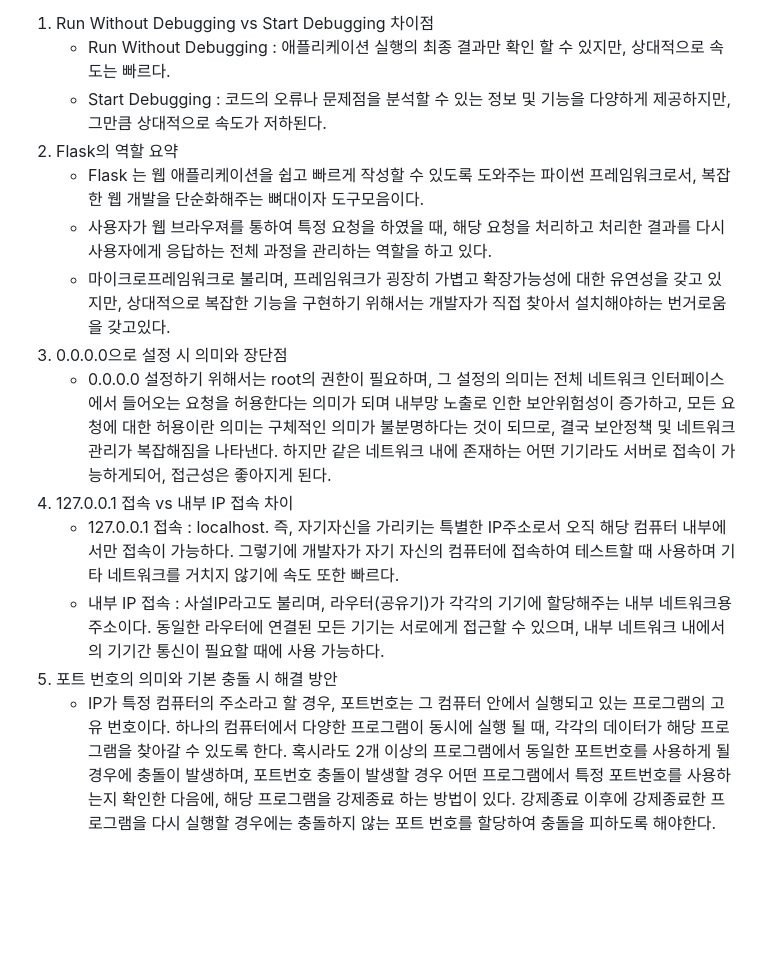
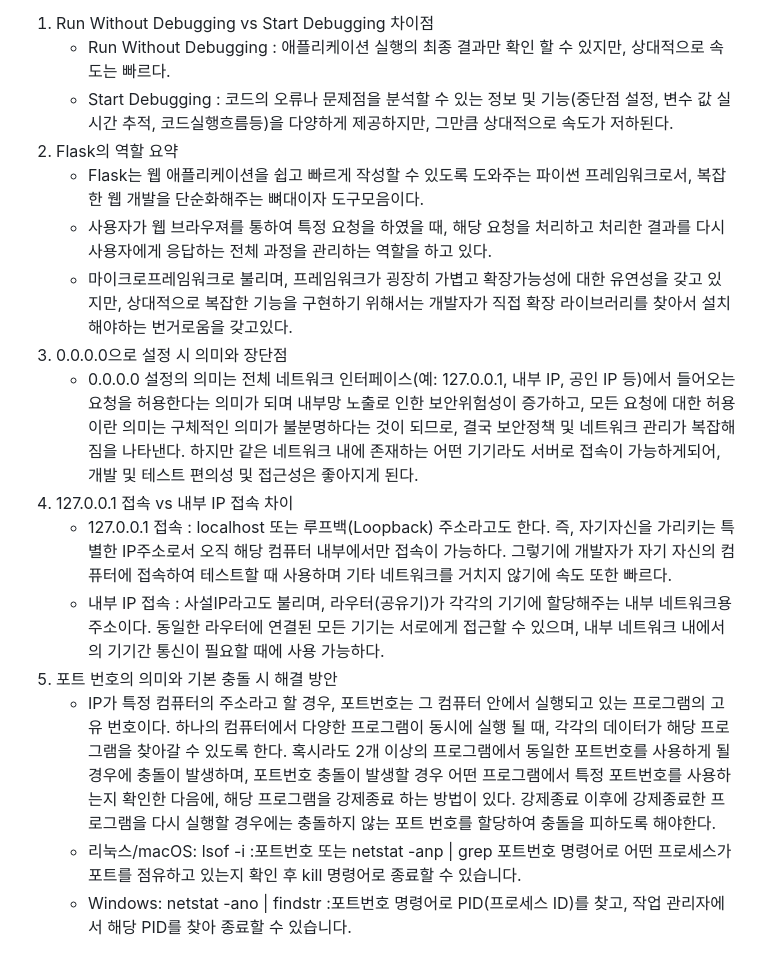
Before and after one commit to OliverJoo/study-ai, a Markdown page: first_project/python_webframework.md, the part around the change. GitHub-like rendering; blank space fills up the shorter version.

Commit message:
chore: modify python_webframework.md - add explanation

```diff
--- a/first_project/python_webframework.md
+++ b/first_project/python_webframework.md
@@ -40,15 +40,17 @@ FastAPI는 빠른 성능에 초점을 맞춘 최신 웹 프레임워크입니다
 문제 2.
 1. Run Without Debugging vs Start Debugging 차이점
     - Run Without Debugging : 애플리케이션 실행의 최종 결과만 확인 할 수 있지만, 상대적으로 속도는 빠르다.
-    - Start Debugging : 코드의 오류나 문제점을 분석할 수 있는 정보 및 기능을 다양하게 제공하지만, 그만큼 상대적으로 속도가 저하된다.
+    - Start Debugging : 코드의 오류나 문제점을 분석할 수 있는 정보 및 기능(중단점 설정, 변수 값 실시간 추적, 코드실행흐름등)을 다양하게 제공하지만, 그만큼 상대적으로 속도가 저하된다.
 2. Flask의 역할 요약
-    - Flask 는  웹  애플리케이션을 쉽고 빠르게 작성할 수 있도록 도와주는 파이썬 프레임워크로서, 복잡한 웹 개발을 단순화해주는 뼈대이자 도구모음이다.
+    - Flask는 웹 애플리케이션을 쉽고 빠르게 작성할 수 있도록 도와주는 파이썬 프레임워크로서, 복잡한 웹 개발을 단순화해주는 뼈대이자 도구모음이다.
     - 사용자가 웹 브라우져를 통하여 특정 요청을 하였을 때, 해당 요청을 처리하고 처리한 결과를 다시 사용자에게 응답하는 전체 과정을 관리하는 역할을 하고 있다.
-    - 마이크로프레임워크로 불리며, 프레임워크가 굉장히 가볍고 확장가능성에 대한 유연성을 갖고 있지만, 상대적으로 복잡한 기능을 구현하기 위해서는 개발자가 직접 찾아서 설치해야하는 번거로움을 갖고있다.
+    - 마이크로프레임워크로 불리며, 프레임워크가 굉장히 가볍고 확장가능성에 대한 유연성을 갖고 있지만, 상대적으로 복잡한 기능을 구현하기 위해서는 개발자가 직접 확장 라이브러리를 찾아서 설치해야하는 번거로움을 갖고있다.
 3. 0.0.0.0으로 설정 시 의미와 장단점
-    - 0.0.0.0 설정하기 위해서는 root의 권한이 필요하며, 그 설정의 의미는 전체 네트워크 인터페이스에서 들어오는 요청을 허용한다는 의미가 되며 내부망 노출로 인한 보안위험성이 증가하고, 모든 요청에 대한 허용이란 의미는 구체적인 의미가 불분명하다는 것이 되므로, 결국 보안정책 및 네트워크 관리가 복잡해짐을 나타낸다. 하지만 같은 네트워크 내에 존재하는 어떤 기기라도 서버로 접속이 가능하게되어, 접근성은 좋아지게 된다.
+    - 0.0.0.0 설정의 의미는 전체 네트워크 인터페이스(예: 127.0.0.1, 내부 IP, 공인 IP 등)에서 들어오는 요청을 허용한다는 의미가 되며 내부망 노출로 인한 보안위험성이 증가하고, 모든 요청에 대한 허용이란 의미는 구체적인 의미가 불분명하다는 것이 되므로, 결국 보안정책 및 네트워크 관리가 복잡해짐을 나타낸다. 하지만 같은 네트워크 내에 존재하는 어떤 기기라도 서버로 접속이 가능하게되어, 개발 및 테스트 편의성 및 접근성은 좋아지게 된다.
 4. 127.0.0.1 접속 vs 내부 IP 접속 차이
-    - 127.0.0.1 접속 : localhost. 즉, 자기자신을 가리키는 특별한 IP주소로서 오직 해당 컴퓨터 내부에서만 접속이 가능하다. 그렇기에 개발자가 자기 자신의 컴퓨터에 접속하여 테스트할 때 사용하며 기타 네트워크를 거치지 않기에 속도 또한 빠르다.
+    - 127.0.0.1 접속 : localhost 또는 루프백(Loopback) 주소라고도 한다. 즉, 자기자신을 가리키는 특별한 IP주소로서 오직 해당 컴퓨터 내부에서만 접속이 가능하다. 그렇기에 개발자가 자기 자신의 컴퓨터에 접속하여 테스트할 때 사용하며 기타 네트워크를 거치지 않기에 속도 또한 빠르다.
     - 내부 IP 접속 : 사설IP라고도 불리며, 라우터(공유기)가 각각의 기기에 할당해주는 내부 네트워크용 주소이다. 동일한 라우터에 연결된 모든 기기는 서로에게 접근할 수 있으며, 내부 네트워크 내에서의 기기간 통신이 필요할 때에 사용 가능하다.
 5. 포트 번호의 의미와 기본 충돌 시 해결 방안
     - IP가 특정 컴퓨터의 주소라고 할 경우, 포트번호는 그 컴퓨터 안에서 실행되고 있는 프로그램의 고유 번호이다. 하나의 컴퓨터에서 다양한 프로그램이 동시에 실행 될 때, 각각의 데이터가 해당 프로그램을 찾아갈 수 있도록 한다. 혹시라도 2개 이상의 프로그램에서 동일한 포트번호를 사용하게 될 경우에 충돌이 발생하며, 포트번호 충돌이 발생할 경우 어떤 프로그램에서 특정 포트번호를 사용하는지 확인한 다음에, 해당 프로그램을 강제종료 하는 방법이 있다. 강제종료 이후에 강제종료한 프로그램을 다시 실행할 경우에는 충돌하지 않는 포트 번호를 할당하여 충돌을 피하도록 해야한다.
+    - 리눅스/macOS: lsof -i :포트번호 또는 netstat -anp | grep 포트번호 명령어로 어떤 프로세스가 포트를 점유하고 있는지 확인 후 kill 명령어로 종료할 수 있습니다.
+    - Windows: netstat -ano | findstr :포트번호 명령어로 PID(프로세스 ID)를 찾고, 작업 관리자에서 해당 PID를 찾아 종료할 수 있습니다.
```
